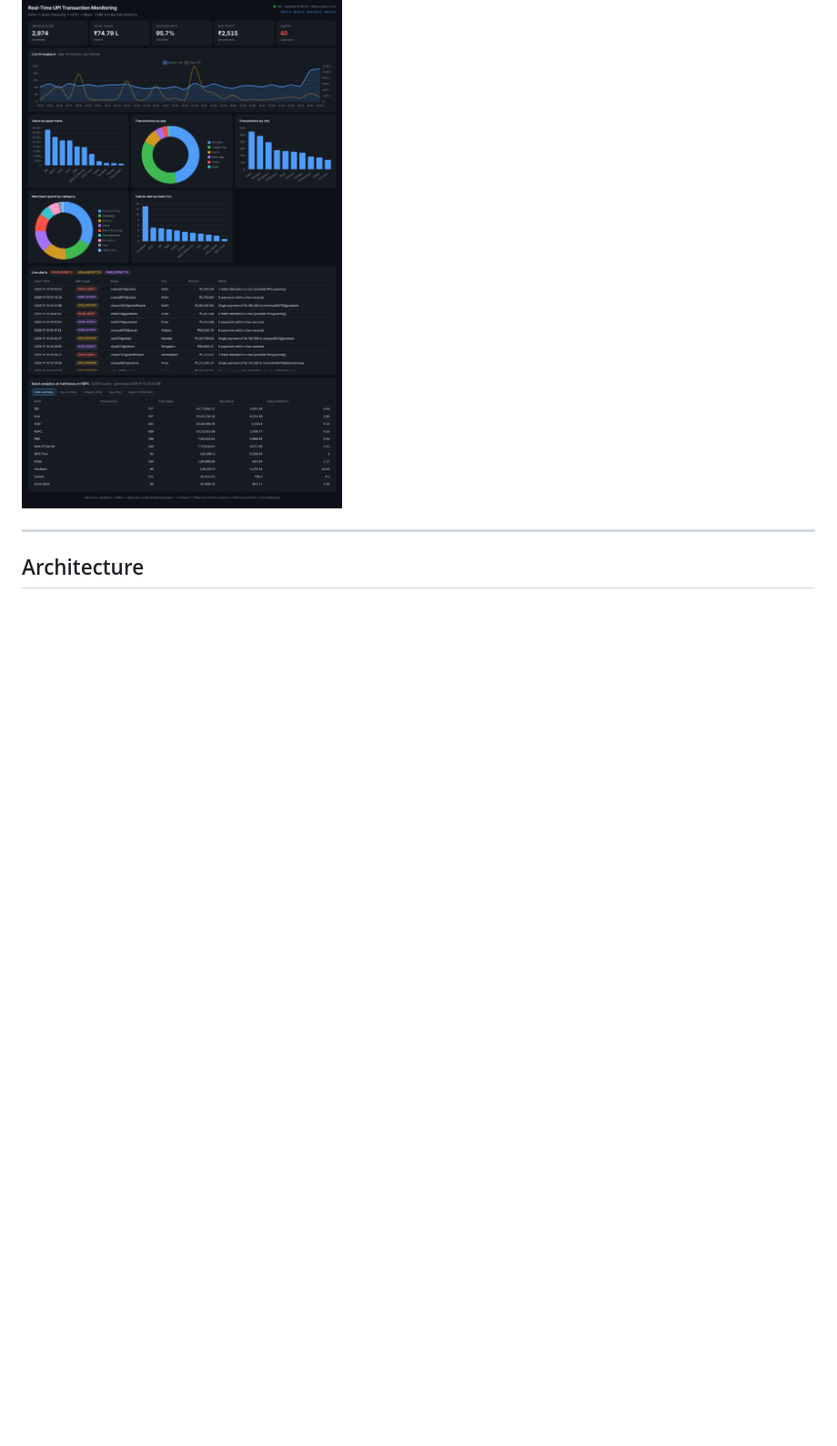
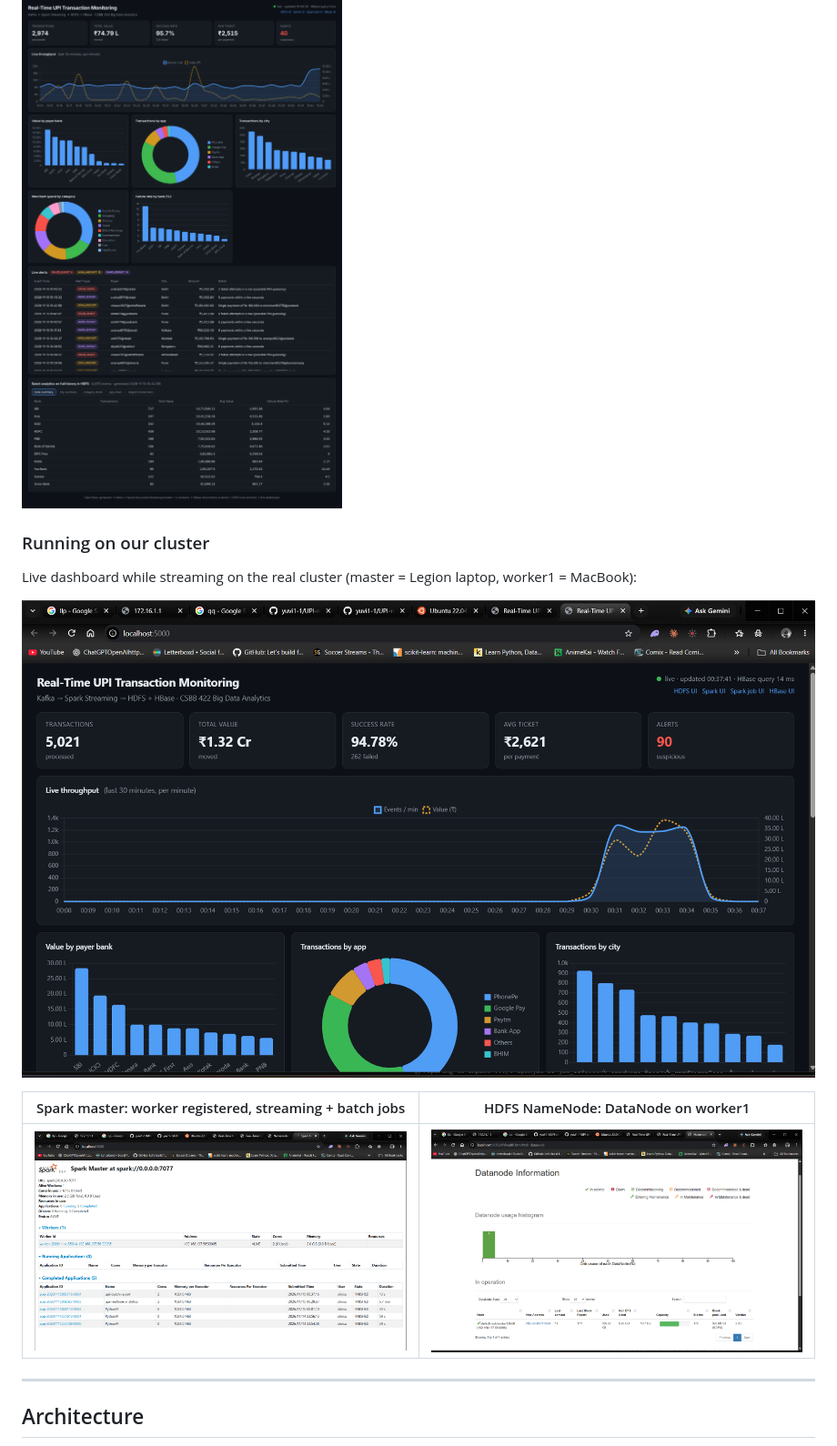
Before and after one commit to yuvi1-1/UPI-real-time-monitoring, a Markdown page: README.md, the part around the change. Shown at 91% size. Drawn GitHub-style; pictures changed too: docs/cluster_dashboard.png (added), docs/cluster_hdfs_datanodes.png (added), docs/cluster_spark_master.png (added); blank space fills up the shorter version.

Commit message:
Add cluster screenshots; HBase on master local disk
Co-Authored-By: Claude Opus 5.5 <noreply@anthropic.com>
Claude-Session: https://claude.ai/code/session_01UBeewWwj1AtoT1rtxogZY8

```diff
--- a/README.md
+++ b/README.md
@@ -7,6 +7,15 @@ Group: Yuvraj Pegu - (231210129), Viraj Tyagi - (231210124), Srishu Ray - (23121
 A real-time pipeline that ingests a live stream of UPI payments, computes live metrics (volume and value by bank, city, app and merchant category, success/failure rates) and flags suspicious activity — very large payments, rapid repeated payments and bursts of failed attempts — on a distributed Hadoop/Spark cluster (1 master + 2 workers).
 
 ![UPI dashboard](docs/dashboard_upi.png)
+
+### Running on our cluster
+Live dashboard while streaming on the real cluster (master = Legion laptop, worker1 = MacBook):
+
+![Live dashboard on the cluster](docs/cluster_dashboard.png)
+
+| Spark master: worker registered, streaming + batch jobs | HDFS NameNode: DataNode on worker1 |
+|---|---|
+| ![Spark master UI](docs/cluster_spark_master.png) | ![HDFS datanodes](docs/cluster_hdfs_datanodes.png) |
 
 ---
 
```
Also changed, not shown: docs/SETUP_3_PCS.md (+5 -2 lines), docs/VIVA_NOTES.md (+1 -1 lines).
